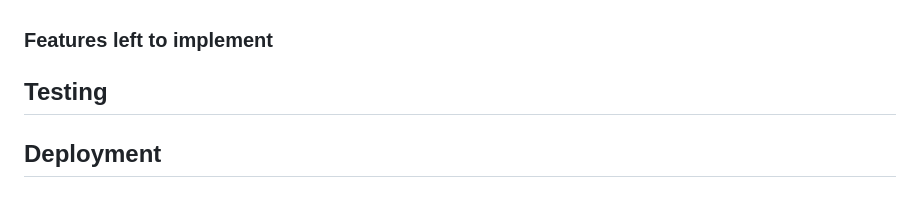
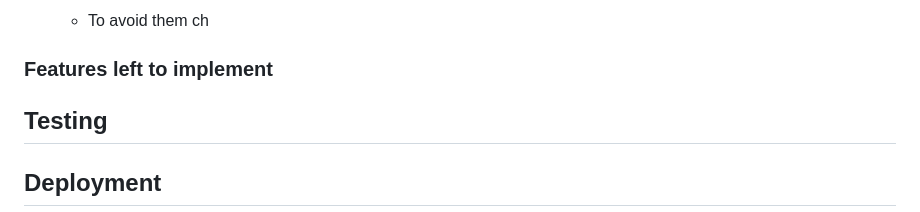
Before and after one commit to dinakidane/guess-number, a Markdown page: README.md, the part around the change printed below. GitHub-like rendering.

```diff
--- a/README.md
+++ b/README.md
@@ -45,4 +45,5 @@ this from happening.
 
+    - To avoid them ch
 
 ### Features left to implement
 
```
Also changed, not shown: other parts of README.md (+1 -1 lines), images/same.png (added), 1 other file.
